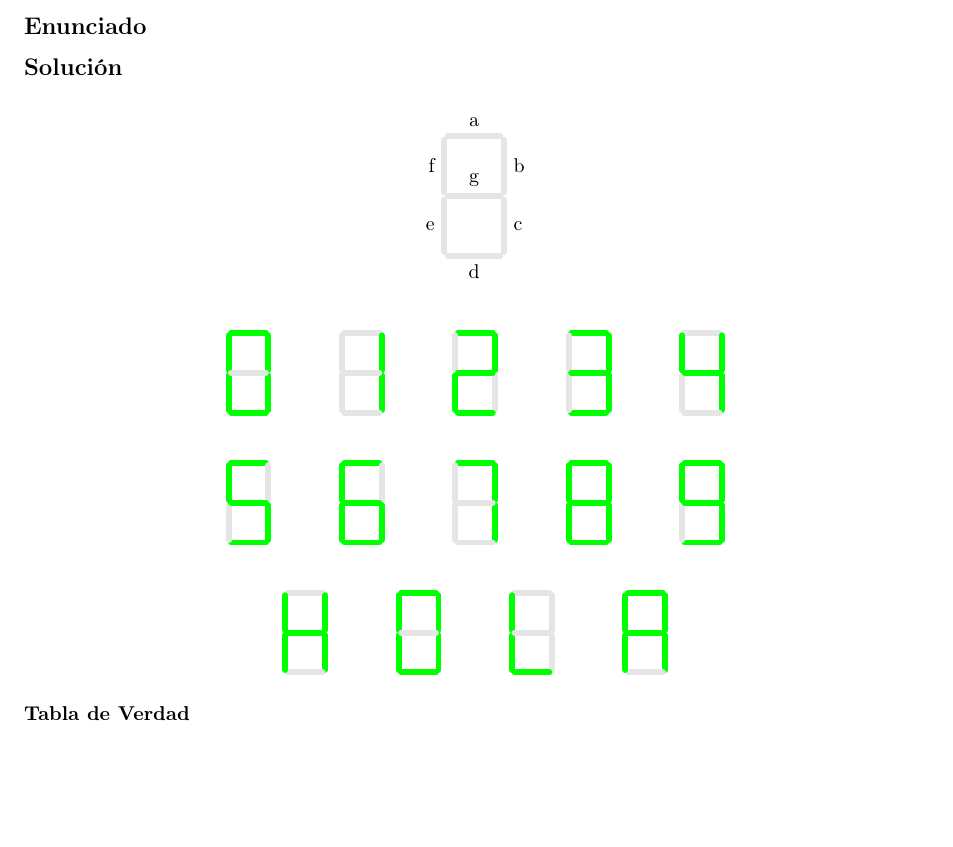
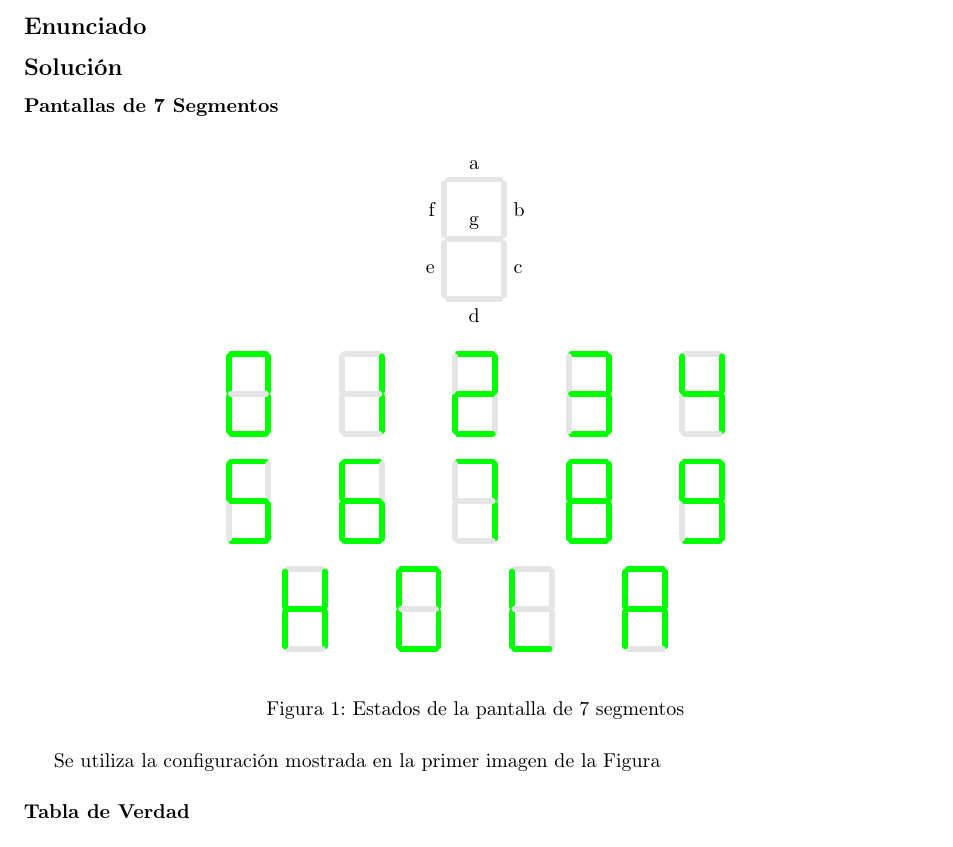
Before and after one commit to emilio93/ie323-iii2016, a LaTeX problem sheet (tareas/tarea2/main.tex, which reads tareas/tarea2/p1/p1.tex): part of page 2 of 5, cut so that both start at the same text, the shorter picture padded with empty space. Compiled offline with pdfLaTeX.

Commit message:
updatessss

```diff
--- a/tareas/tarea2/p1/p1.tex
+++ b/tareas/tarea2/p1/p1.tex
@@ -3,15 +3,16 @@
   \usubsection{Enunciado}
 
   \usubsection{Solución}
+  \usubsubsection{Pantallas de 7 Segmentos}
+
     \begin{figure}[H]
-      \centering
+      \begin{center}
         \begin{tikzpicture}
           \SSGLeg[3em]{}
         \end{tikzpicture}
-    \end{figure}
+      \end{center}
 
-    \begin{figure}[H]
-      \centering
+      \begin{center}
         \begin{tikzpicture}
           \coordinate(A1)at(0,0);
           \coordinate(A2)at(2,0);
@@ -24,10 +25,9 @@
           \SSGNb[2em]{A4}{3}
           \SSGNb[2em]{A5}{4}
         \end{tikzpicture}
-    \end{figure}
+      \end{center}
 
-    \begin{figure}[H]
-      \centering
+      \begin{center}
         \begin{tikzpicture}
           \coordinate(A1)at(0,0);
           \coordinate(A2)at(2,0);
@@ -40,10 +40,9 @@
           \SSGNb[2em]{A4}{8}
           \SSGNb[2em]{A5}{9}
         \end{tikzpicture}
-    \end{figure}
+      \end{center}
 
-    \begin{figure}[H]
-      \centering
+      \begin{center}
         \begin{tikzpicture}
           \coordinate(A1)at(0,0);
           \coordinate(A2)at(2,0);
@@ -54,7 +53,11 @@
           \SSGNb[2em]{A3}{L}
           \SSGNb[2em]{A4}{A}
         \end{tikzpicture}
+      \end{center}
+      \label{imseg}
+      \caption{Estados de la pantalla de 7 segmentos}
     \end{figure}
+    Se utiliza la configuración mostrada en la primer imagen de la Figura \ref{imseg}
 
   \usubsubsection{Tabla de Verdad}
   \begin{table}[H]
```
Also changed, not shown: 1 other file.
